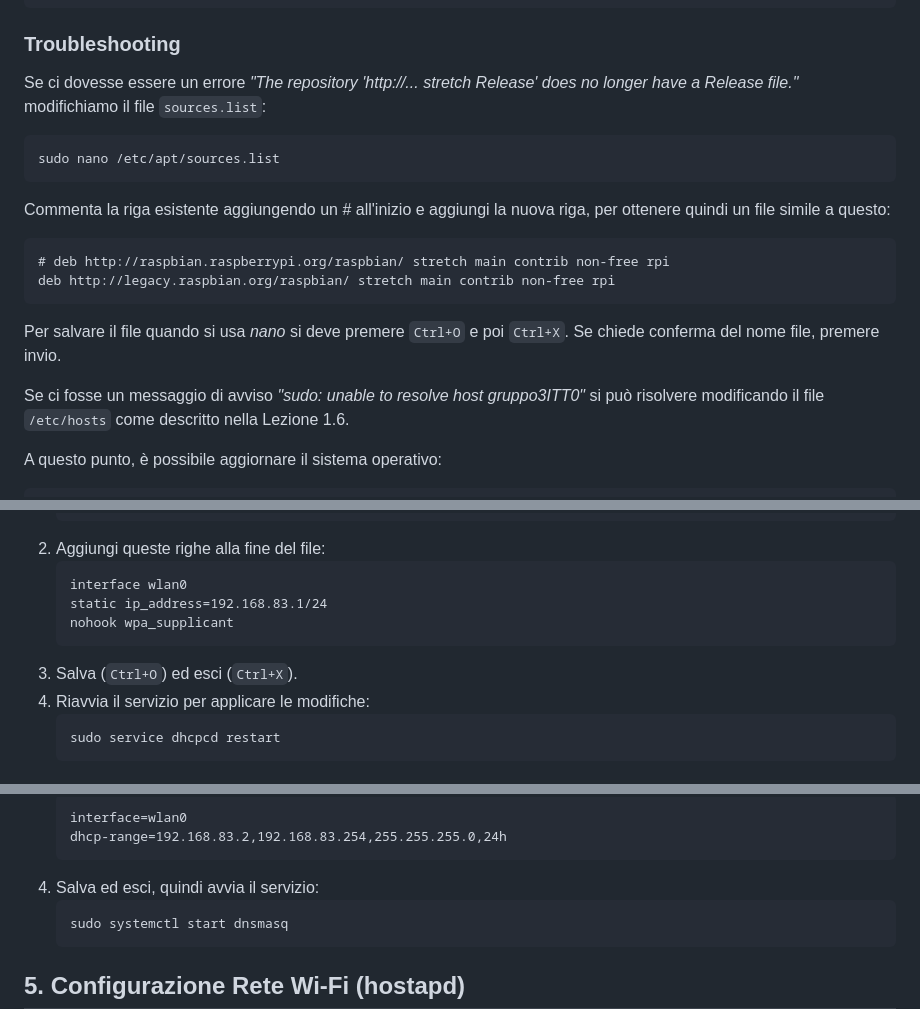
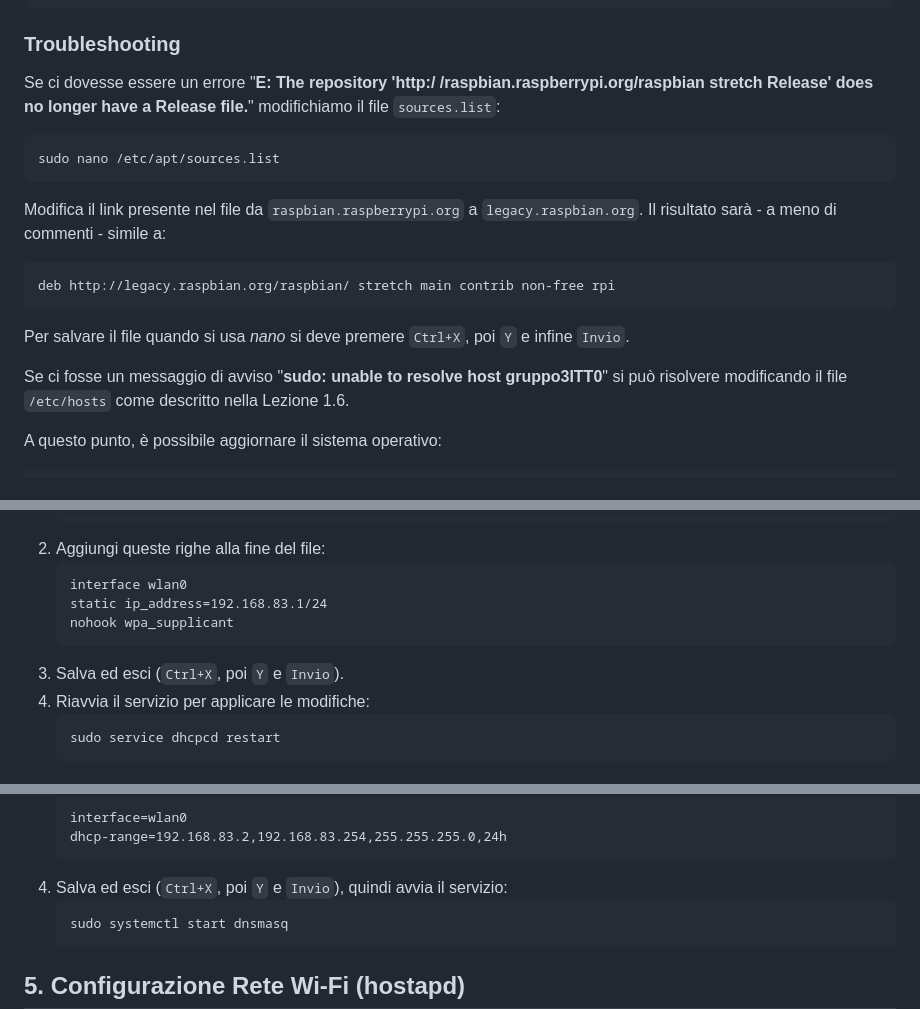
Before and after one commit to BisUmTo/rpi-lessons, a Markdown page: lessons/2.md, 3 parts joined by grey strips. Rendered like a GitHub page.

````diff
--- a/lessons/2.md
+++ b/lessons/2.md
@@ -13,22 +13,22 @@ sudo apt upgrade -y
 ```
 
 ### Troubleshooting
-Se ci dovesse essere un errore *"The repository 'http://... stretch Release' does no longer have a Release file."* modifichiamo il file `sources.list`:
+Se ci dovesse essere un errore "**E: The repository 'http:\/ \/raspbian.raspberrypi.org/raspbian stretch Release' does no longer have a Release file.**" modifichiamo il file `sources.list`:
 
 ```bash
 sudo nano /etc/apt/sources.list
 ```
 
-Commenta la riga esistente aggiungendo un # all'inizio e aggiungi la nuova riga, per ottenere quindi un file simile a questo:
+Modifica il link presente nel file da `raspbian.raspberrypi.org` a `legacy.raspbian.org`. Il risultato sarà - a meno di commenti - simile a:
 
 ```text
-# deb http://raspbian.raspberrypi.org/raspbian/ stretch main contrib non-free rpi
 deb http://legacy.raspbian.org/raspbian/ stretch main contrib non-free rpi
 ```
 
-Per salvare il file quando si usa *nano* si deve premere `Ctrl+O` e poi `Ctrl+X`. Se chiede conferma del nome file, premere invio.
+Per salvare il file quando si usa *nano* si deve premere `Ctrl+X`, poi `Y` e infine `Invio`.
 
-Se ci fosse un messaggio di avviso *"sudo: unable to resolve host gruppo3ITT0"* si può risolvere modificando il file `/etc/hosts` come descritto nella Lezione 1.6.
+
+Se ci fosse un messaggio di avviso "**sudo: unable to resolve host gruppo3ITT0**" si può risolvere modificando il file `/etc/hosts` come descritto nella Lezione 1.6.
 
 A questo punto, è possibile aggiornare il sistema operativo:
 
@@ -59,7 +59,7 @@ Perché il Raspberry Pi possa fare da router, la sua interfaccia Wi-Fi (`wlan0`)
    static ip_address=192.168.83.1/24
    nohook wpa_supplicant
    ```
-3. Salva (`Ctrl+O`) ed esci (`Ctrl+X`).
+3. Salva ed esci (`Ctrl+X`, poi `Y` e `Invio`).
 4. Riavvia il servizio per applicare le modifiche:
    ```bash
    sudo service dhcpcd restart
@@ -81,7 +81,7 @@ Il servizio `dnsmasq` si occupa di assegnare automaticamente un indirizzo IP a o
    interface=wlan0
    dhcp-range=192.168.83.2,192.168.83.254,255.255.255.0,24h
    ```
-4. Salva ed esci, quindi avvia il servizio:
+4. Salva ed esci (`Ctrl+X`, poi `Y` e `Invio`), quindi avvia il servizio:
    ```bash
    sudo systemctl start dnsmasq
    ```
````
Also changed, not shown: other parts of lessons/2.md (+1 -1 lines), lessons/1.md (+3 -3 lines).
